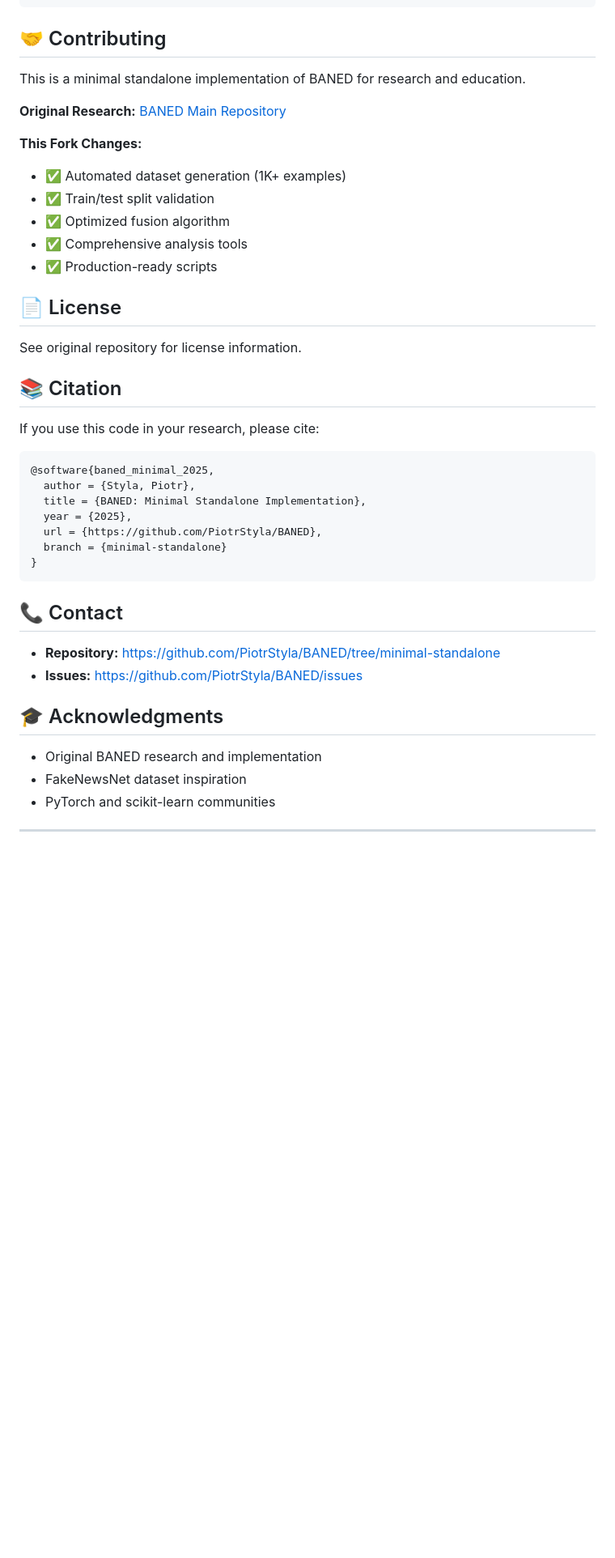
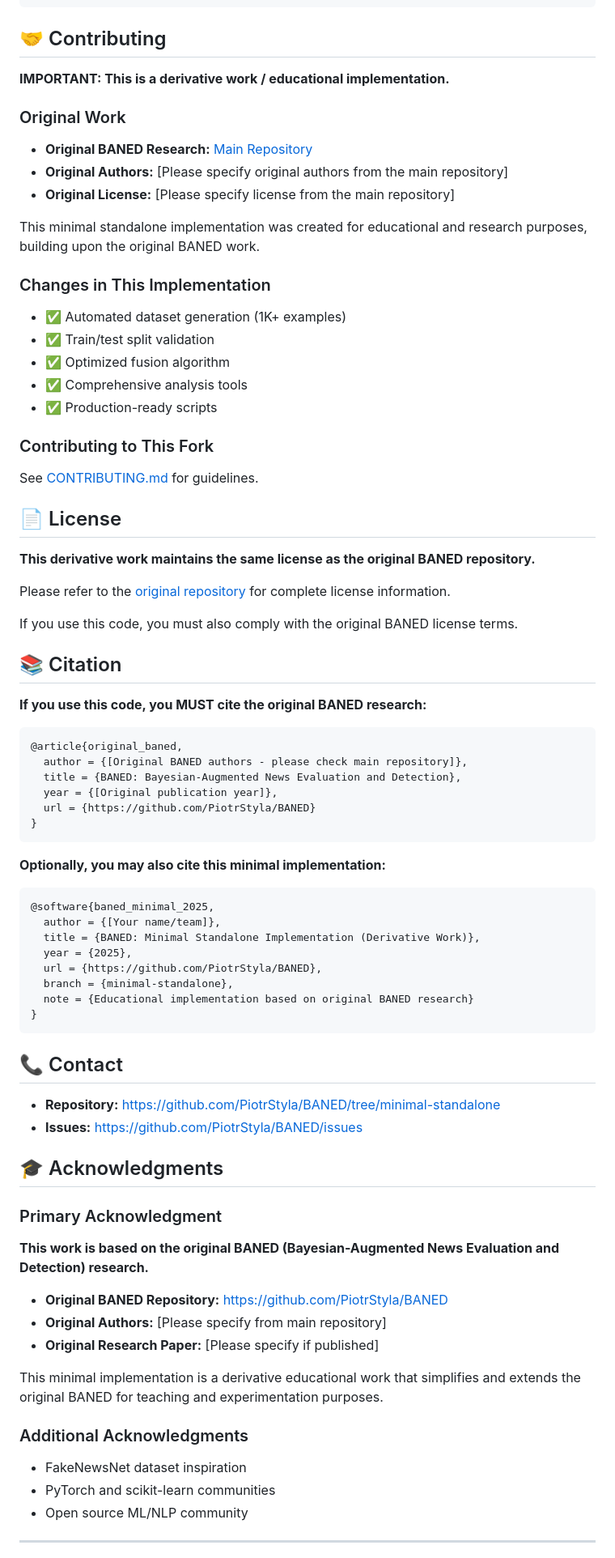
Before and after one commit to PiotrStyla/BANED, a Markdown page: README.md, the part around one of its changes. Shown at 81% size. Rendered like a GitHub page; blank space fills up the shorter version.

Commit message:
Add proper attribution to original BANED authors and license

````diff
--- a/README.md
+++ b/README.md
@@ -417,32 +425,56 @@ python cnn.py --seed 42
 
 ## 🤝 Contributing
 
-This is a minimal standalone implementation of BANED for research and education.
+**IMPORTANT: This is a derivative work / educational implementation.**
 
-**Original Research:** [BANED Main Repository](https://github.com/PiotrStyla/BANED)
+### Original Work
+- **Original BANED Research:** [Main Repository](https://github.com/PiotrStyla/BANED)
+- **Original Authors:** [Please specify original authors from the main repository]
+- **Original License:** [Please specify license from the main repository]
 
-**This Fork Changes:**
+This minimal standalone implementation was created for educational and research purposes, building upon the original BANED work.
+
+### Changes in This Implementation
 - ✅ Automated dataset generation (1K+ examples)
 - ✅ Train/test split validation
 - ✅ Optimized fusion algorithm
 - ✅ Comprehensive analysis tools
 - ✅ Production-ready scripts
 
+### Contributing to This Fork
+See [CONTRIBUTING.md](CONTRIBUTING.md) for guidelines.
+
 ## 📄 License
 
-See original repository for license information.
+**This derivative work maintains the same license as the original BANED repository.**
+
+Please refer to the [original repository](https://github.com/PiotrStyla/BANED) for complete license information.
+
+If you use this code, you must also comply with the original BANED license terms.
 
 ## 📚 Citation
 
-If you use this code in your research, please cite:
+**If you use this code, you MUST cite the original BANED research:**
+
+```bibtex
+@article{original_baned,
+  author = {[Original BANED authors - please check main repository]},
+  title = {BANED: Bayesian-Augmented News Evaluation and Detection},
+  year = {[Original publication year]},
+  url = {https://github.com/PiotrStyla/BANED}
+}
+```
+
+**Optionally, you may also cite this minimal implementation:**
 
 ```bibtex
 @software{baned_minimal_2025,
-  author = {Styla, Piotr},
-  title = {BANED: Minimal Standalone Implementation},
+  author = {[Your name/team]},
+  title = {BANED: Minimal Standalone Implementation (Derivative Work)},
   year = {2025},
   url = {https://github.com/PiotrStyla/BANED},
-  branch = {minimal-standalone}
+  branch = {minimal-standalone},
+  note = {Educational implementation based on original BANED research}
 }
 ```
 
@@ -453,9 +485,19 @@ If you use this code in your research, please cite:
 
 ## 🎓 Acknowledgments
 
-- Original BANED research and implementation
+### Primary Acknowledgment
+**This work is based on the original BANED (Bayesian-Augmented News Evaluation and Detection) research.**
+
+- **Original BANED Repository:** https://github.com/PiotrStyla/BANED
+- **Original Authors:** [Please specify from main repository]
+- **Original Research Paper:** [Please specify if published]
+
+This minimal implementation is a derivative educational work that simplifies and extends the original BANED for teaching and experimentation purposes.
+
+### Additional Acknowledgments
 - FakeNewsNet dataset inspiration
 - PyTorch and scikit-learn communities
+- Open source ML/NLP community
 
 ---
 
````
Also changed, not shown: other parts of README.md (+9 -1 lines).
